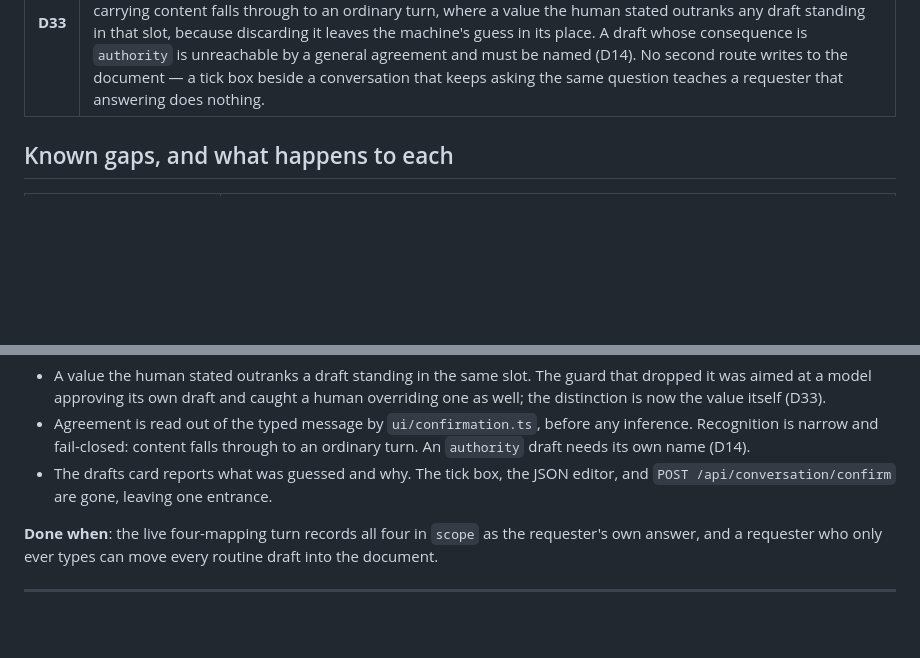
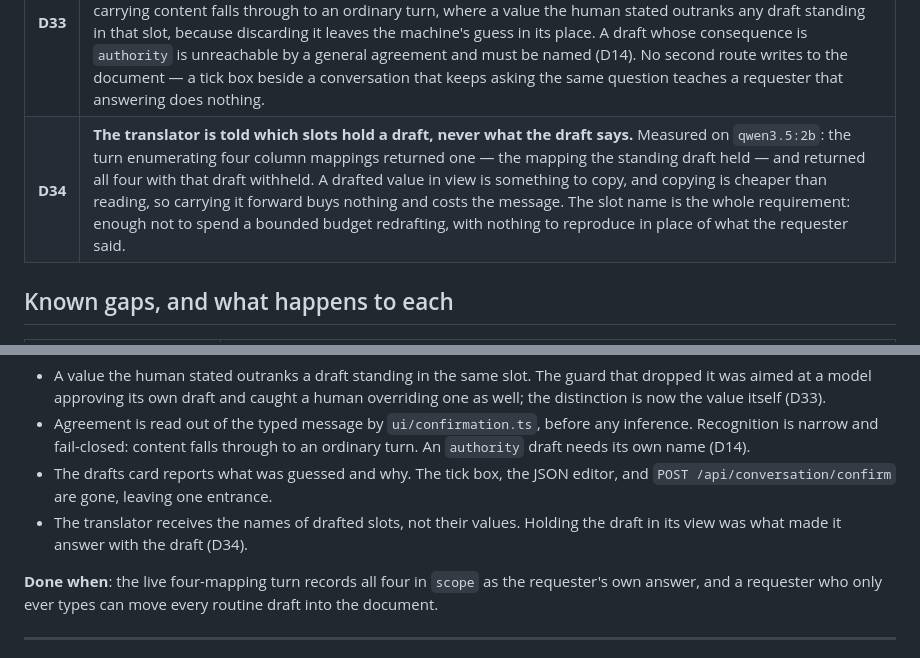
Before and after one commit to cyc-samantha/spec-kernel, a Markdown page: docs/BUILD-PLAN.md, 2 parts joined by grey strips. GitHub-like rendering; blank space fills up the shorter version.

Commit message:
docs: record why a drafted value is withheld from the translator
Co-Authored-By: Claude Opus 5 <noreply@anthropic.com>

```diff
--- a/docs/BUILD-PLAN.md
+++ b/docs/BUILD-PLAN.md
@@ -89,6 +89,7 @@ L2 and L3 exist and work. This repository is the missing front half.
 | **D31** | **The parent intent a split traces to is derived from the sealed document, never re-elicited, and splitting is a capability a deployment may not have.** Re-asking for the parent would restart the authorship chain at whoever happens to be dividing the work (D22). `SplitPort` is separate from `ModelPort` so a deployment that only elicits one bounded change need not implement it — and one that cannot split refuses the route rather than sourcing a division from somewhere else. |
 | **D32** | **A pending model draft survives turns and can be approved only through the named human confirmation route.** The next model turn receives pending drafts but cannot copy one into `answers`; explicit corrections focus only their named pending gap. Model prose never narrates progress; the answer ledger does. *Amended by D33: the route is a spoken one, and a differing value is a human answer rather than a redirected proposal.* |
 | **D33** | **A specification has one entrance: what a person says in the interview.** Accepting a draft is read out of the message, deterministically, before the model is consulted — a translator that could recognise its own approval would be approving its own work (D8), so agreement never reaches it. Recognition stays narrow: a message carrying content falls through to an ordinary turn, where a value the human stated outranks any draft standing in that slot, because discarding it leaves the machine's guess in its place. A draft whose consequence is `authority` is unreachable by a general agreement and must be named (D14). No second route writes to the document — a tick box beside a conversation that keeps asking the same question teaches a requester that answering does nothing. |
+| **D34** | **The translator is told which slots hold a draft, never what the draft says.** Measured on `qwen3.5:2b`: the turn enumerating four column mappings returned one — the mapping the standing draft held — and returned all four with that draft withheld. A drafted value in view is something to copy, and copying is cheaper than reading, so carrying it forward buys nothing and costs the message. The slot name is the whole requirement: enough not to spend a bounded budget redrafting, with nothing to reproduce in place of what the requester said. |
 
 ## Known gaps, and what happens to each
 
@@ -523,6 +524,8 @@ unrelated question.
   to an ordinary turn. An `authority` draft needs its own name (D14).
 - The drafts card reports what was guessed and why. The tick box, the JSON
   editor, and `POST /api/conversation/confirm` are gone, leaving one entrance.
+- The translator receives the names of drafted slots, not their values. Holding
+  the draft in its view was what made it answer with the draft (D34).
 
 **Done when**: the live four-mapping turn records all four in `scope` as the
 requester's own answer, and a requester who only ever types can move every
```
